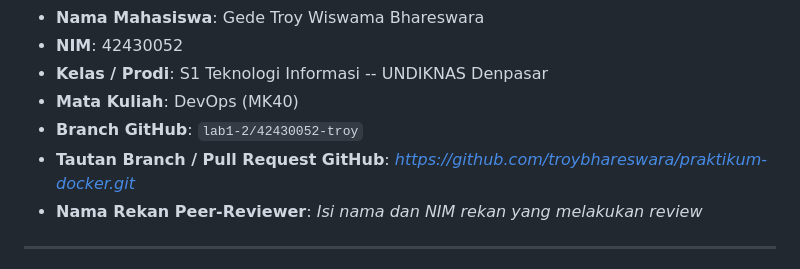
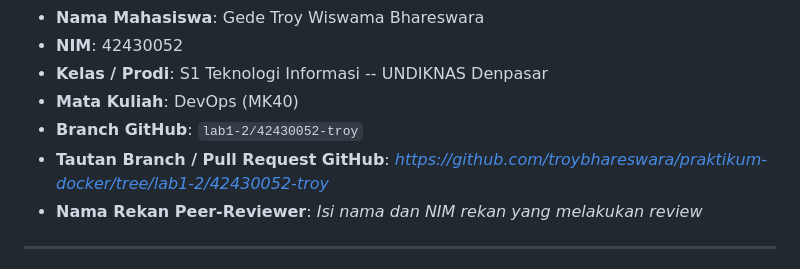
Before and after one commit to troybhareswara/praktikum-docker, a Markdown page: README.md, the part around the change. GitHub-like rendering.

Commit message:
feat: Update GitHub link in README.md

```diff
--- a/README.md
+++ b/README.md
@@ -5,7 +5,7 @@
 -   **Kelas / Prodi**: S1 Teknologi Informasi -- UNDIKNAS Denpasar
 -   **Mata Kuliah**: DevOps (MK40)
 -   **Branch GitHub**: `lab1-2/42430052-troy`
--   **Tautan Branch / Pull Request GitHub**: *https://github.com/troybhareswara/praktikum-docker.git*
+-   **Tautan Branch / Pull Request GitHub**: *https://github.com/troybhareswara/praktikum-docker/tree/lab1-2/42430052-troy*
 -   **Nama Rekan Peer-Reviewer**: *Isi nama dan NIM rekan yang melakukan
     review*
 
```
